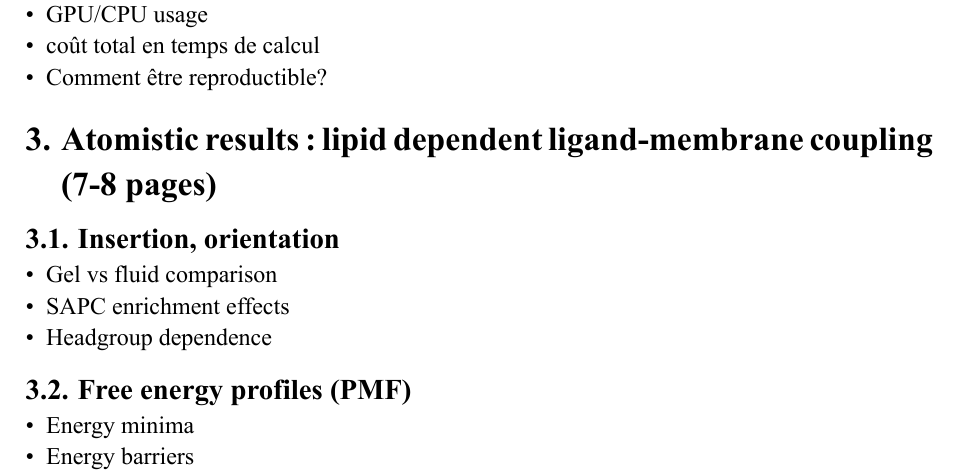
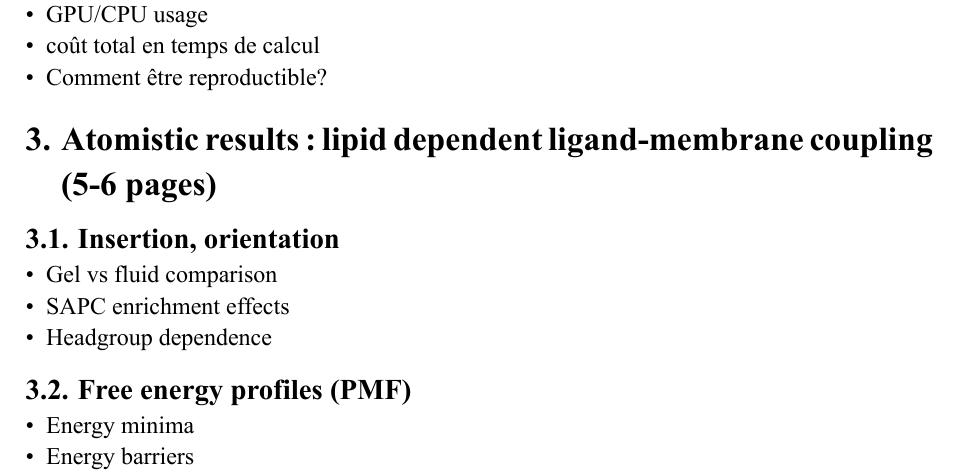
Before and after one commit to weld-lab/k3, a Typst document (src/main.typ): part of page 3 of 4, cut so that both start at the same text. The pictures show the PDF file src/main.pdf that the author committed with the source.

Commit message:
meilleur chiffrage

```diff
--- a/src/main.typ
+++ b/src/main.typ
@@ -129,7 +129,7 @@ Justifier les choix, mais ne pas refaire la démo de cmt tout fonctionne.
 - coût total en temps de calcul
 - Comment être reproductible?
 
-=  Atomistic results : lipid dependent ligand-membrane coupling (7-8 pages)
+=  Atomistic results : lipid dependent ligand-membrane coupling (5-6 pages)
 
 == Insertion, orientation
 - Gel vs fluid comparison
```
Also changed, not shown: src/main.pdf, src/main.typ (2 more changed lines).
